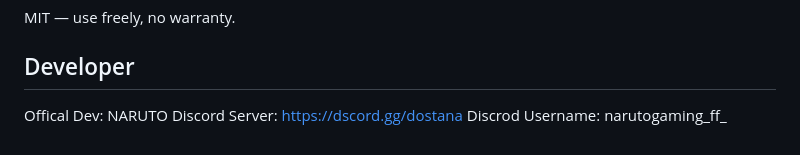
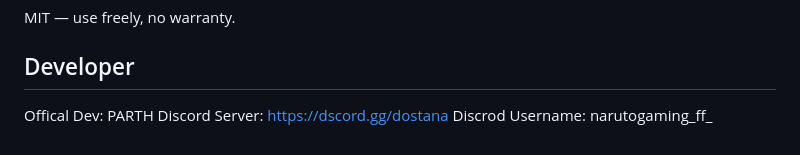
Before and after one commit to parth-tongse/Vc-Joiner, a Markdown page: README.md, the part around the change. GitHub-like rendering.

Commit message:
Update official developer name in README

```diff
--- a/README.md
+++ b/README.md
@@ -235,6 +235,6 @@ PORT=8000
 MIT — use freely, no warranty.
 
 ## Developer
-Offical Dev: NARUTO
+Offical Dev: PARTH
 Discord Server: https://dscord.gg/dostana
 Discrod Username: narutogaming_ff_
```
